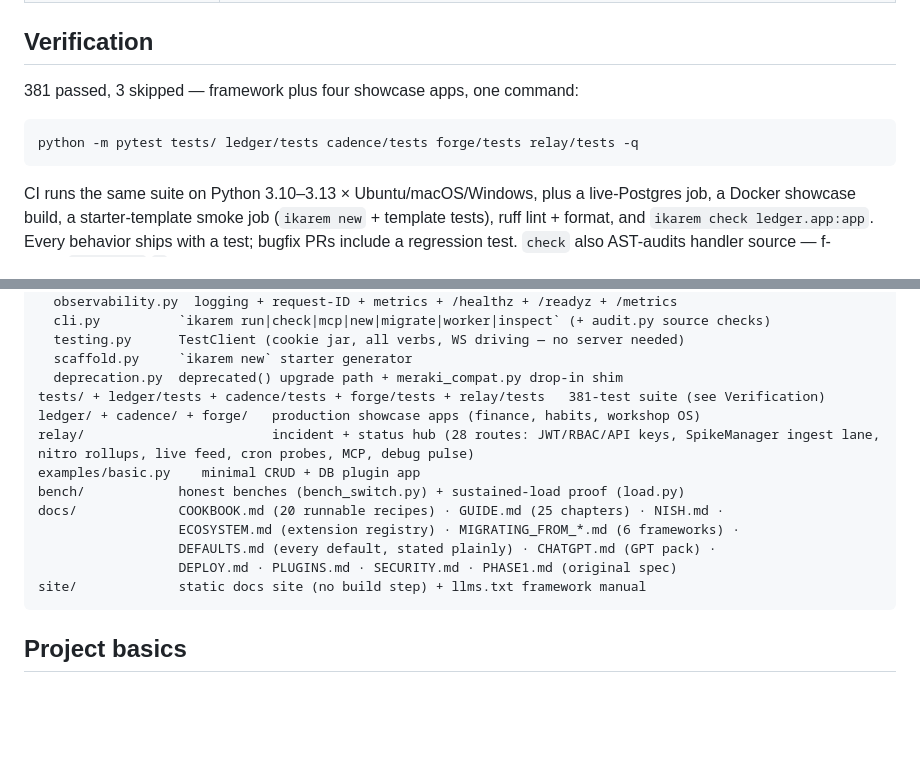
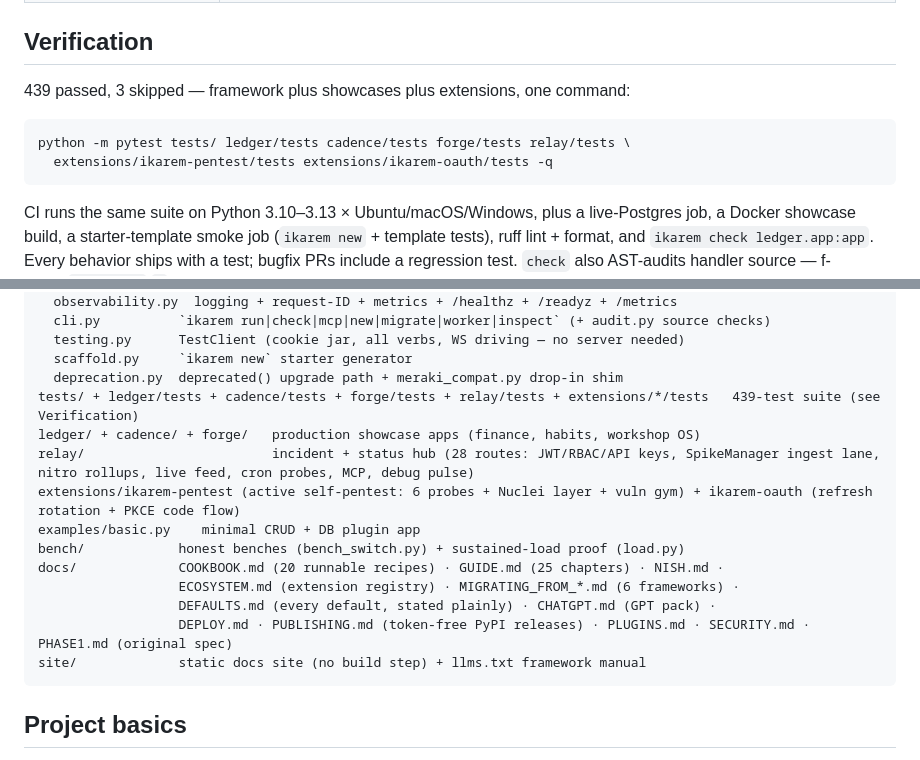
Before and after one commit to nishantXnova/IKAREM, a Markdown page: README.md, 2 parts joined by grey strips. GitHub-like rendering; blank space fills up the shorter version.

````diff
--- a/README.md
+++ b/README.md
@@ -328,10 +373,11 @@ moving van.*
 
 ## Verification
 
-381 passed, 3 skipped — framework plus four showcase apps, one command:
+439 passed, 3 skipped — framework plus showcases plus extensions, one command:
 
 ```bash
-python -m pytest tests/ ledger/tests cadence/tests forge/tests relay/tests -q
+python -m pytest tests/ ledger/tests cadence/tests forge/tests relay/tests \
+  extensions/ikarem-pentest/tests extensions/ikarem-oauth/tests -q
 ```
 
 CI runs the same suite on Python 3.10–3.13 × Ubuntu/macOS/Windows, plus a
@@ -383,15 +429,16 @@ ikarem/            zero-dep stdlib core (v1.4.0) — optional integrations lazy-
   testing.py      TestClient (cookie jar, all verbs, WS driving — no server needed)
   scaffold.py     `ikarem new` starter generator
   deprecation.py  deprecated() upgrade path + meraki_compat.py drop-in shim
-tests/ + ledger/tests + cadence/tests + forge/tests + relay/tests   381-test suite (see Verification)
+tests/ + ledger/tests + cadence/tests + forge/tests + relay/tests + extensions/*/tests   439-test suite (see Verification)
 ledger/ + cadence/ + forge/   production showcase apps (finance, habits, workshop OS)
 relay/                        incident + status hub (28 routes: JWT/RBAC/API keys, SpikeManager ingest lane, nitro rollups, live feed, cron probes, MCP, debug pulse)
+extensions/ikarem-pentest (active self-pentest: 6 probes + Nuclei layer + vuln gym) + ikarem-oauth (refresh rotation + PKCE code flow)
 examples/basic.py    minimal CRUD + DB plugin app
 bench/            honest benches (bench_switch.py) + sustained-load proof (load.py)
 docs/             COOKBOOK.md (20 runnable recipes) · GUIDE.md (25 chapters) · NISH.md ·
                   ECOSYSTEM.md (extension registry) · MIGRATING_FROM_*.md (6 frameworks) ·
                   DEFAULTS.md (every default, stated plainly) · CHATGPT.md (GPT pack) ·
-                  DEPLOY.md · PLUGINS.md · SECURITY.md · PHASE1.md (original spec)
+                  DEPLOY.md · PUBLISHING.md (token-free PyPI releases) · PLUGINS.md · SECURITY.md · PHASE1.md (original spec)
 site/             static docs site (no build step) + llms.txt framework manual
 ```
 
````
Also changed, not shown: other parts of README.md (+47 -2 lines).
